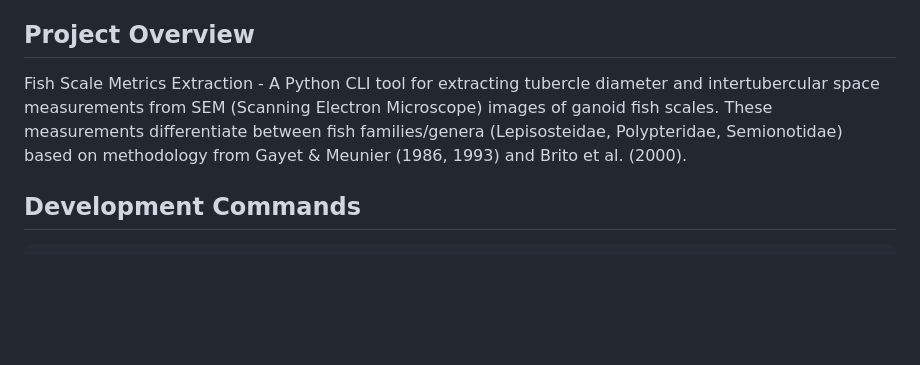
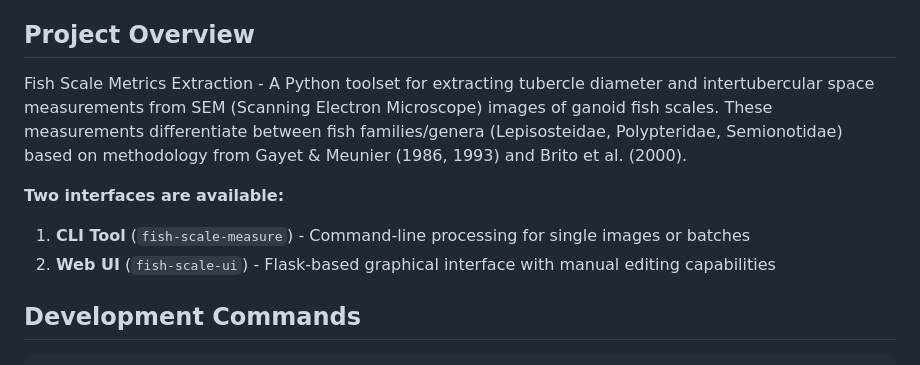
Before and after one commit to MikeWise2718/fish_scales, a Markdown page: CLAUDE.md, the part around one of its changes. Drawn GitHub-style; blank space fills up the shorter version.

```diff
--- a/CLAUDE.md
+++ b/CLAUDE.md
@@ -4,7 +4,11 @@ This file provides guidance to Claude Code (claude.ai/code) when working with co
 
 ## Project Overview
 
-Fish Scale Metrics Extraction - A Python CLI tool for extracting tubercle diameter and intertubercular space measurements from SEM (Scanning Electron Microscope) images of ganoid fish scales. These measurements differentiate between fish families/genera (Lepisosteidae, Polypteridae, Semionotidae) based on methodology from Gayet & Meunier (1986, 1993) and Brito et al. (2000).
+Fish Scale Metrics Extraction - A Python toolset for extracting tubercle diameter and intertubercular space measurements from SEM (Scanning Electron Microscope) images of ganoid fish scales. These measurements differentiate between fish families/genera (Lepisosteidae, Polypteridae, Semionotidae) based on methodology from Gayet & Meunier (1986, 1993) and Brito et al. (2000).
+
+**Two interfaces are available:**
+1. **CLI Tool** (`fish-scale-measure`) - Command-line processing for single images or batches
+2. **Web UI** (`fish-scale-ui`) - Flask-based graphical interface with manual editing capabilities
 
 ## Development Commands
 
```
Also changed, not shown: other parts of CLAUDE.md (+107 -34 lines).
